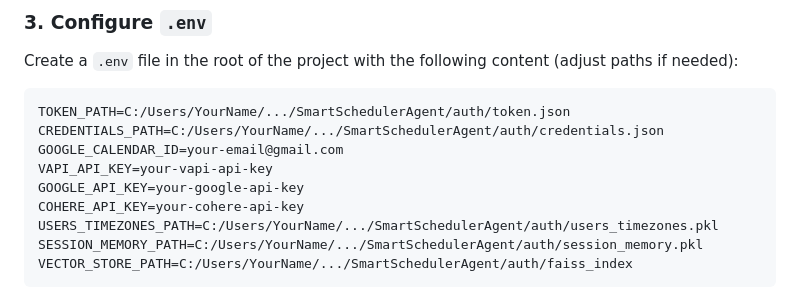
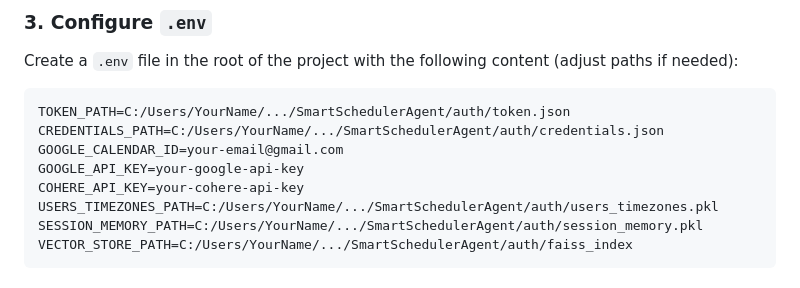
Before and after one commit to Debajyoti2004/SmartSchedulerAgent, a Markdown page: README.md, the part around the change. Rendered like a GitHub page.

```diff
--- a/README.md
+++ b/README.md
@@ -71,7 +71,6 @@ Create a `.env` file in the root of the project with the following content (adju
 TOKEN_PATH=C:/Users/YourName/.../SmartSchedulerAgent/auth/token.json
 CREDENTIALS_PATH=C:/Users/YourName/.../SmartSchedulerAgent/auth/credentials.json
 GOOGLE_CALENDAR_ID=your-email@gmail.com
-VAPI_API_KEY=your-vapi-api-key
 GOOGLE_API_KEY=your-google-api-key
 COHERE_API_KEY=your-cohere-api-key
 USERS_TIMEZONES_PATH=C:/Users/YourName/.../SmartSchedulerAgent/auth/users_timezones.pkl
```
